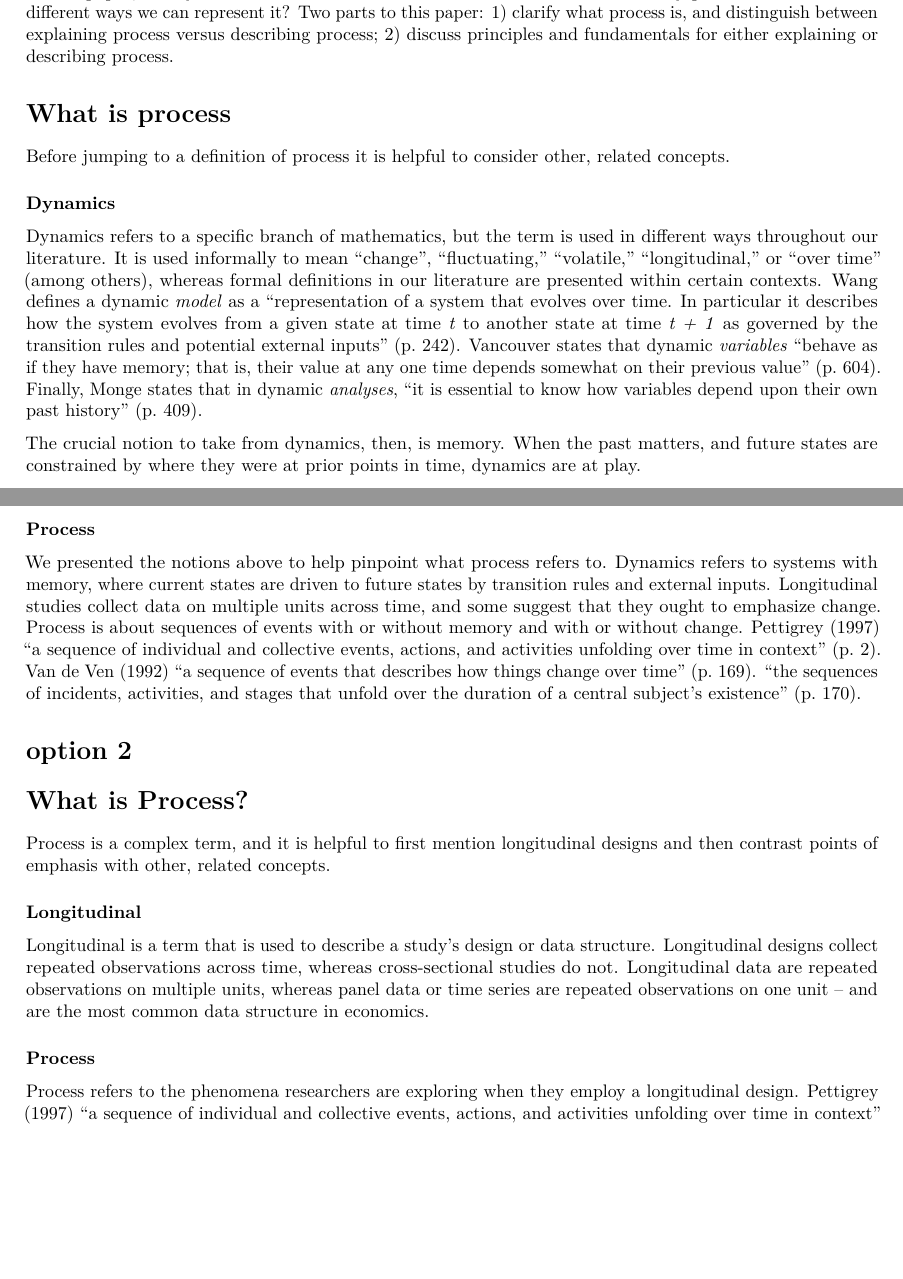
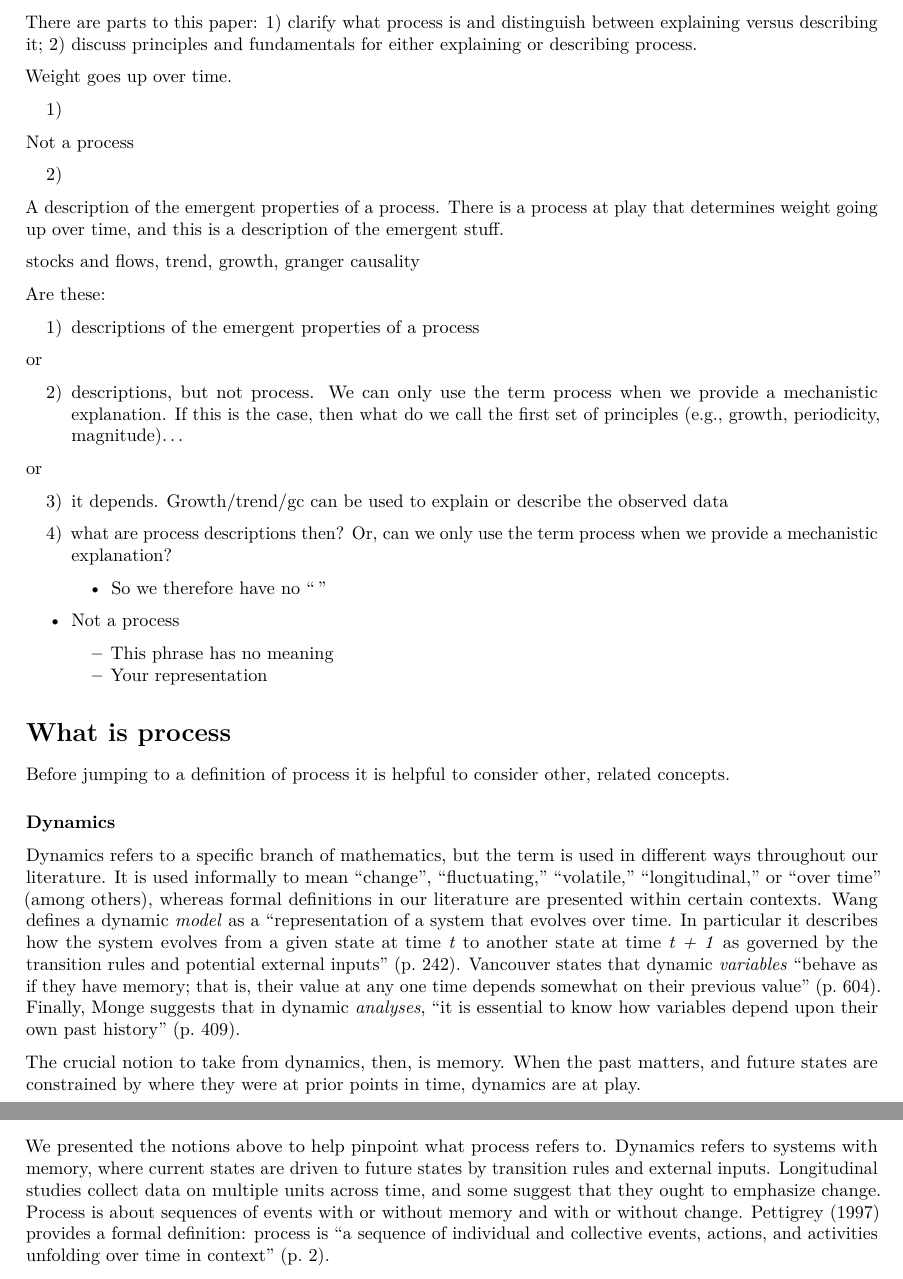
Before and after one commit to Cdishop/comp_process, an R Markdown document (paper/intro.Rmd): two parts of pages 3 and 4 of 5 before the commit and two parts of pages 4 and 5 of 5 after it, joined at a grey line, cut so that both start at the same text, the shorter picture padded with empty space. Rendered offline with R 4.5, knitr and Pandoc, then LaTeX, with nearby package versions.

Commit message:
working on intro

```diff
--- a/paper/intro.Rmd
+++ b/paper/intro.Rmd
@@ -54,3 +83,45 @@ In this paper, we try to build consensus around this issue. What do we mean by p
+There are parts to this paper: 1) clarify what process is and distinguish between explaining  versus describing it; 2) discuss principles and fundamentals for either explaining or describing process.
+
+
+
+Weight goes up over time.
+
+1)
+
+Not a process
+
+2)
+
+A description of the emergent properties of a process.
+There is a process at play that determines weight going up over time, and this is a description of the emergent stuff.
+
+stocks and flows, trend, growth, granger causality
+
+Are these:
+
+1) descriptions of the emergent properties of a process
+
+or
+
+2) descriptions, but not process. We can only use the term process when we provide a mechanistic explanation. If this is the case, then what do we call the first set of principles (e.g., growth, periodicity, magnitude)...
+
+or
+
+3) it depends. Growth/trend/gc can be used to explain or describe the observed data
+
+
+
+3) what are process descriptions then? Or, can we only use the term process when we provide a mechanistic explanation?
+
+    + So we therefore have no ""
+
+* Not a process
+
+  + This phrase has no meaning
+  + Your representation
+
+
+
 
 # What is process
 
@@ -58,7 +129,7 @@ Before jumping to a definition of process it is helpful to consider other, relat
 
 ### Dynamics
 
-Dynamics refers to a specific branch of mathematics, but the term is used in different ways throughout our literature. It is used informally to mean "change", "fluctuating," "volatile," "longitudinal," or "over time" (among others), whereas formal definitions in our literature are presented within certain contexts. Wang defines a dynamic *model* as a "representation of a system that evolves over time. In particular it describes how the system evolves from a given state at time *t* to another state at time *t + 1* as governed by the transition rules and potential external inputs" (p. 242). Vancouver states that dynamic *variables* "behave as if they have memory; that is, their value at any one time depends somewhat on their previous value" (p. 604). Finally, Monge states that in dynamic *analyses*, "it is essential to know how variables depend upon their own past history" (p. 409).
+Dynamics refers to a specific branch of mathematics, but the term is used in different ways throughout our literature. It is used informally to mean "change", "fluctuating," "volatile," "longitudinal," or "over time" (among others), whereas formal definitions in our literature are presented within certain contexts. Wang defines a dynamic *model* as a "representation of a system that evolves over time. In particular it describes how the system evolves from a given state at time *t* to another state at time *t + 1* as governed by the transition rules and potential external inputs" (p. 242). Vancouver states that dynamic *variables* "behave as if they have memory; that is, their value at any one time depends somewhat on their previous value" (p. 604). Finally, Monge suggests that in dynamic *analyses*, "it is essential to know how variables depend upon their own past history" (p. 409).
 
 The crucial notion to take from dynamics, then, is memory. When the past matters, and future states are constrained by where they were at prior points in time, dynamics are at play.
 
@@ -70,18 +141,4 @@ The other distinction surrounding longitudinal studies is what they can be used
 
 ### Process
 
-We presented the notions above to help pinpoint what process refers to. Dynamics refers to systems with memory, where current states are driven to future states by transition rules and external inputs. Longitudinal studies collect data on multiple units across time, and some suggest that they ought to emphasize change. Process is about sequences of events with or without memory and with or without change. Pettigrey (1997) "a sequence of individual and collective events, actions, and activities unfolding over time in context" (p. 2). Van de Ven (1992) "a sequence of events that describes how things change over time" (p. 169). "the sequences of incidents, activities, and stages that unfold over the duration of a central subject's existence" (p. 170).
-
-
-# option 2
-
-
-# What is Process?
-
-Process is a complex term, and it is helpful to first mention longitudinal designs and then contrast points of emphasis with other, related concepts.
-
-### Longitudinal
-
-Longitudinal is a term that is used to describe a study's design or data structure. Longitudinal designs collect repeated observations across time, whereas cross-sectional studies do not. Longitudinal data are repeated observations on multiple units, whereas panel data or time series are repeated observations on one unit -- and are the most common data structure in economics.
-
-### Process
+We presented the notions above to help pinpoint what process refers to. Dynamics refers to systems with memory, where current states are driven to future states by transition rules and external inputs. Longitudinal studies collect data on multiple units across time, and some suggest that they ought to emphasize change. Process is about sequences of events with or without memory and with or without change. Pettigrey (1997) provides a formal definition: process is "a sequence of individual and collective events, actions, and activities unfolding over time in context" (p. 2).
```
Also changed, not shown: notes/as_writing_notes.Rmd (+32 -0 lines), paper/intro.Rmd (56 more changed lines), 1 other file.
